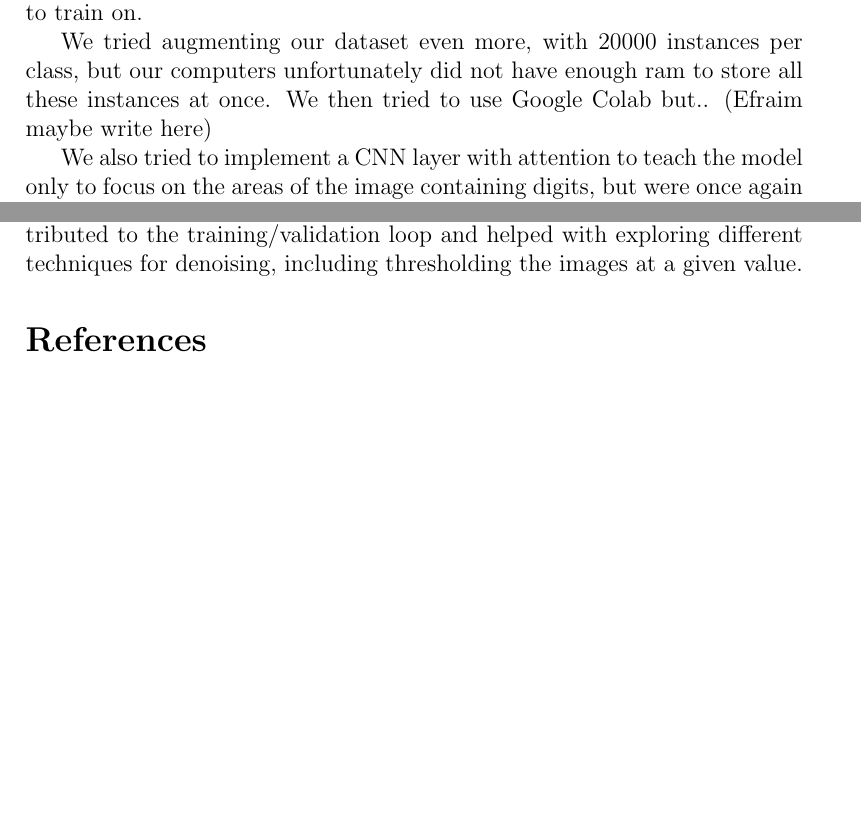
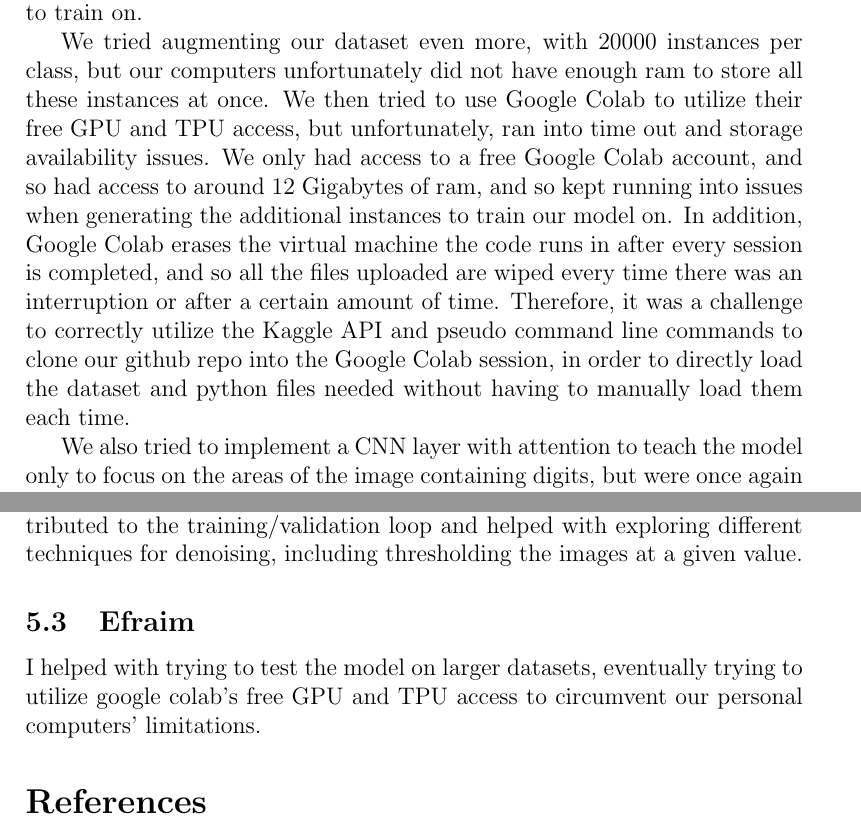
Before and after one commit to cherryman/mais202ass5, a LaTeX document (writeup.tex): two parts of pages 5 and 6 of 6, joined at a grey line, cut so that both start at the same text, the shorter picture padded with empty space. Compiled offline with pdfLaTeX.

Commit message:
My part added to writeup.tex
Co-authored-by: Sheheryar Parvaz <me@cherryman.org>

```diff
--- a/writeup.tex
+++ b/writeup.tex
@@ -77,7 +77,7 @@ One challenge we ran into was the unbalanced dataset containing many more instan
 
 As mentioned above, we solved this problem by augmenting our dataset to have 15000 instances of each class, by applying random transformations to the instances we already had. This also provided more data for our model to train on.
 
-We tried augmenting our dataset even more, with 20000 instances per class, but our computers unfortunately did not have enough ram to store all these instances at once. We then tried to use Google Colab but.. (Efraim maybe write here)
+We tried augmenting our dataset even more, with 20000 instances per class, but our computers unfortunately did not have enough ram to store all these instances at once. We then tried to use Google Colab to utilize their free GPU and TPU access, but unfortunately, ran into time out and storage availability issues. We only had access to a free Google Colab account, and so had access to around 12 Gigabytes of ram, and so kept running into issues when generating the additional instances to train our model on. In addition, Google Colab erases the virtual machine the code runs in after every session is completed, and so all the files uploaded are wiped every time there was an interruption or after a certain amount of time. Therefore, it was a challenge to correctly utilize the Kaggle API and pseudo command line commands to clone our github repo into the Google Colab session, in order to directly load the dataset and python files needed without having to manually load them each time.
 
 We also tried to implement a CNN layer with attention to teach the model only to focus on the areas of the image containing digits, but were once again faced with memory constraints which we were unable to fix in time.
 \section{Conclusion}
@@ -99,6 +99,9 @@ contributed to the training/validation loop and helped with exploring
 different techniques for denoising, including thresholding the images at
 a given value.
 
+\subsection{Efraim}
+I helped with trying to test the model on larger datasets, eventually trying to utilize google colab's free GPU and TPU access to circumvent our personal computers' limitations.
+
 \begin{thebibliography}{2}
   \bibitem{torchvisionmodels}
   \textit{torchvision.models} -- PyTorch Documentation
```
Also changed, not shown: 1 other file.
